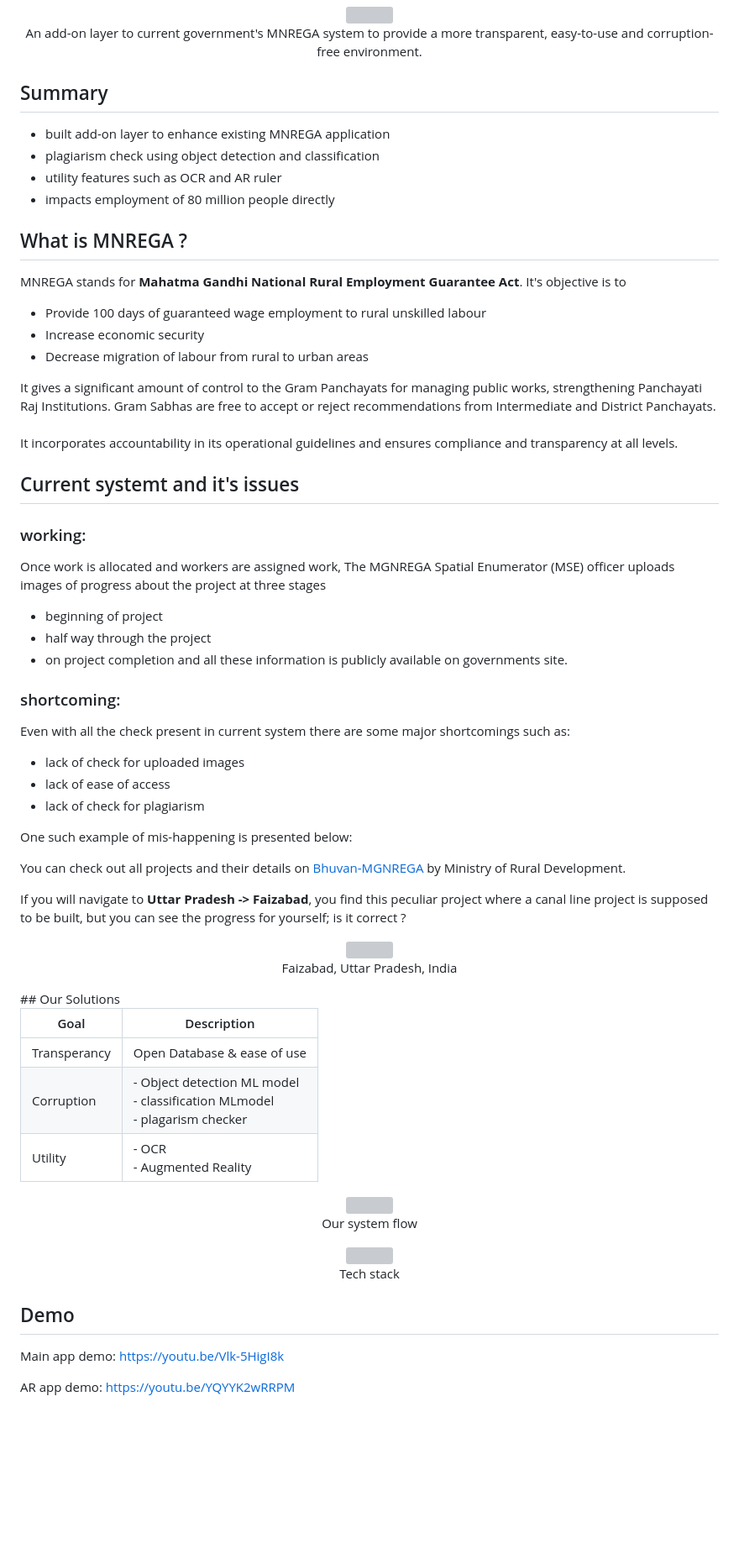
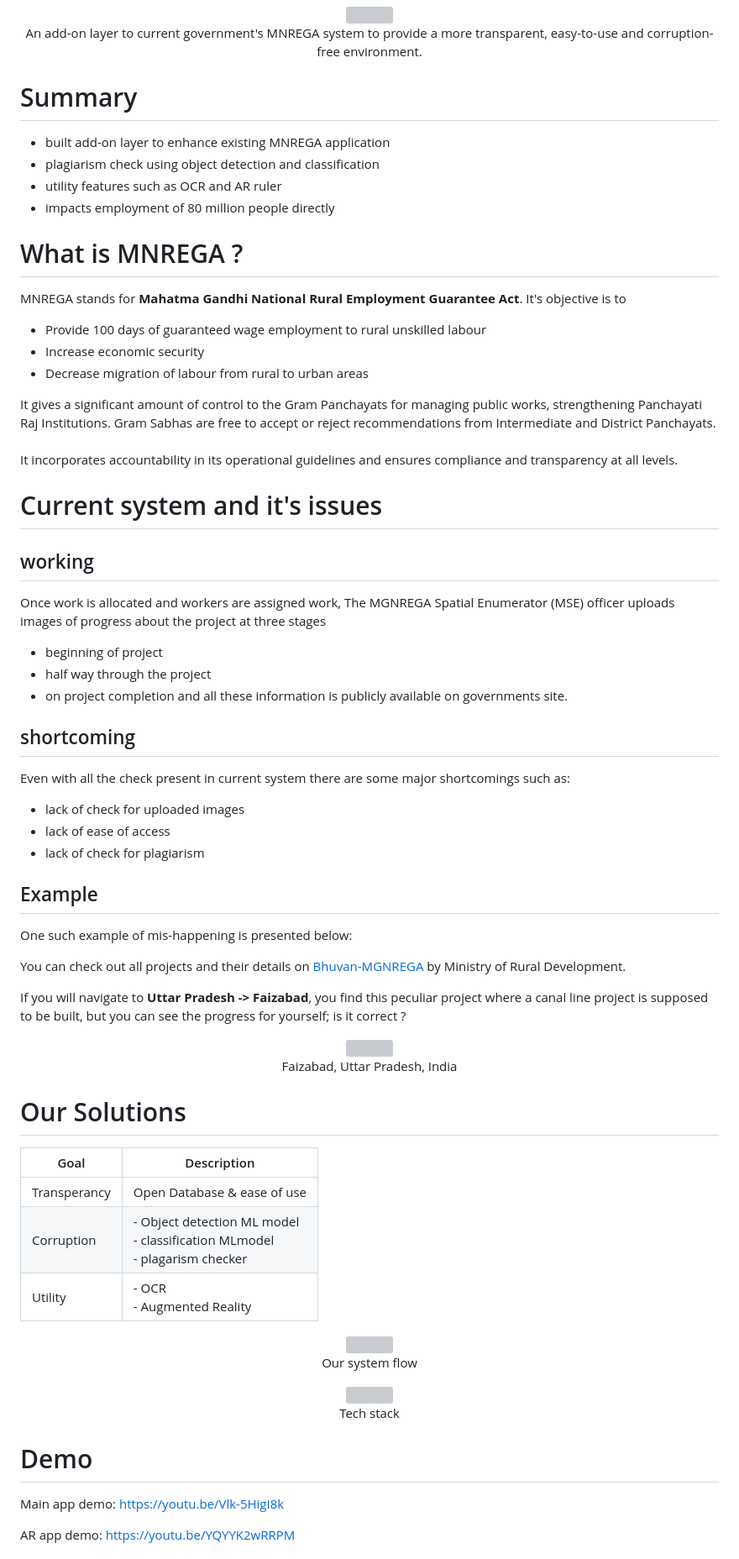
Before and after one commit to jhamadhav/MNREGA_Hackanova_thisDot, a Markdown page: README.md, the part around the change printed below. Shown: that part at 84% size. Rendered like a GitHub page; blank space fills up the shorter version; grey boxes are pictures that could not be loaded.

Commit message:
formatting improved

```diff
--- a/README.md
+++ b/README.md
@@ -7,13 +7,13 @@ An add-on layer to current government's MNREGA system to provide a more transpar
 </p>
 </div>
 
-## Summary
+# Summary
 - built add-on layer to enhance existing MNREGA application
 - plagiarism check using object detection and classification
 - utility features such as OCR and AR ruler
 - impacts employment of 80 million people directly
 
-## What is MNREGA ?
+# What is MNREGA ?
 MNREGA stands for <b>Mahatma Gandhi National Rural Employment Guarantee Act</b>. It's objective is to
 - Provide 100 days of guaranteed wage employment to rural unskilled labour
 - Increase economic security
@@ -24,9 +24,9 @@ It gives a significant amount of control to the Gram Panchayats for managing pub
 It incorporates accountability in its operational guidelines and ensures compliance and transparency at all levels.
 
 
-## Current systemt and it's issues
+# Current system and it's issues
 
-### working:
+## working
 
 Once work is allocated and workers are assigned work, The MGNREGA Spatial Enumerator (MSE) officer uploads images of progress about the project at three stages
 - beginning of project
@@ -34,12 +34,14 @@ Once work is allocated and workers are assigned work, The MGNREGA Spatial Enumer
 - on project completion
 and all these information is publicly available on governments site.
 
-### shortcoming:
+## shortcoming
 
 Even with all the check present in current system there are some major shortcomings such as:
 - lack of check for uploaded images
 - lack of ease of access
 - lack of check for plagiarism
+
+## Example
 
 One such example of mis-happening is presented below:
 
@@ -53,13 +55,15 @@ If you will navigate to <b>Uttar Pradesh -> Faizabad</b>, you find this peculiar
 Faizabad, Uttar Pradesh, India
 </p>
 </div>
-## Our Solutions
+
+# Our Solutions
 
 | Goal | Description |
 |------|--------------|
 | Transperancy | Open Database & ease of use |
 | Corruption | - Object detection ML model <br> - classification MLmodel <br> - plagarism checker |
 | Utility | - OCR <br> - Augmented Reality |
+
 
 <div align="center">
 <p style="width:650px; align:center; text-align:center;">
@@ -76,7 +80,7 @@ Tech stack
 </div>
 
 
-## Demo
+# Demo
 
 Main app demo: https://youtu.be/Vlk-5HigI8k
 
```
Also changed, not shown: other parts of README.md (+2 -2 lines).
